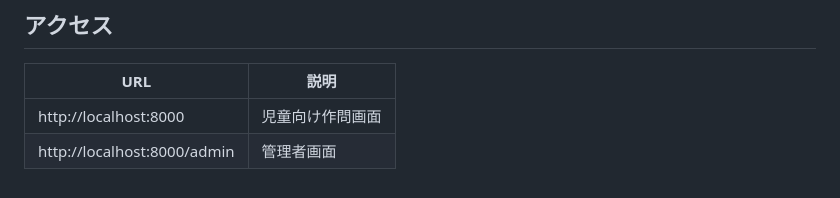
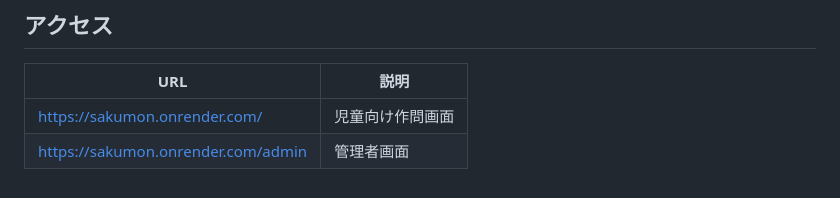
Before and after one commit to shuya310/sakumon, a Markdown page: README.md, the part around the change. Rendered like a GitHub page.

```diff
--- a/README.md
+++ b/README.md
@@ -145,5 +145,5 @@ cd backend && uvicorn main:app --reload --port 8000
 
 | URL | 説明 |
 |-----|------|
-| http://localhost:8000 | 児童向け作問画面 |
-| http://localhost:8000/admin | 管理者画面 |
+| https://sakumon.onrender.com/ | 児童向け作問画面 |
+| https://sakumon.onrender.com/admin | 管理者画面 |
```
